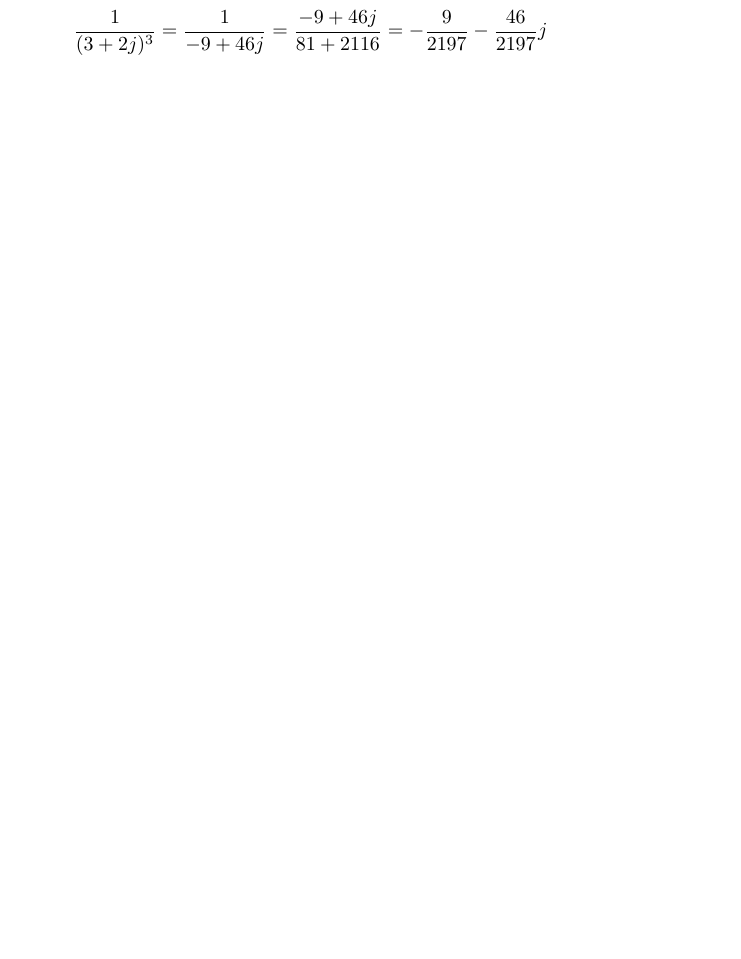
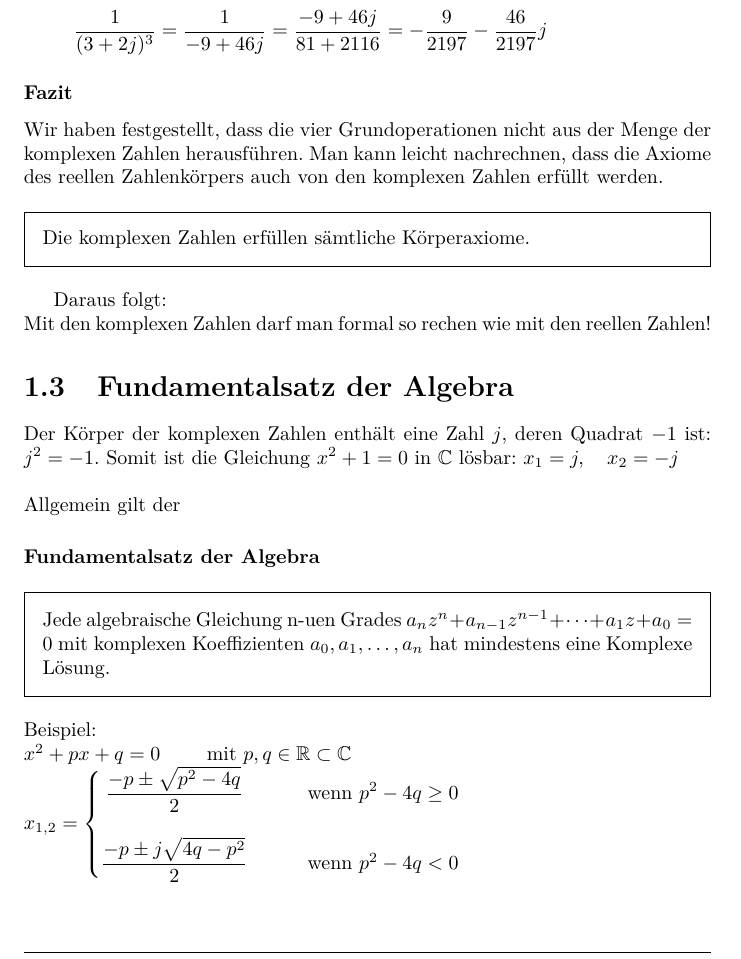
Before and after one commit to daniw/script_ma_phy_1, a LaTeX book (script_ma_phy_1_main.tex, which reads complex.tex): part of page 9 of 9, cut so that both start at the same text, the shorter picture padded with empty space. Compiled offline with pdfLaTeX.

Commit message:
Fundamentalsatz der Algebra

```diff
--- a/complex.tex
+++ b/complex.tex
@@ -86,3 +86,25 @@ Beispiele: \\
 \[ \frac{3 - 4 j}{1 + 2 j} = \frac{(3 - 4 j)(1 - 2 j)}{1 - (2 j)^2} = \frac{-5 -10}{5} = -1 -2 j \]
 \[ (3 + 2 j)^{-3} = \frac{1}{(3 + 2 j)^3}; \quad (3 + 2 j)^3 = 27 + 54 j - 36 - 8 j = -9 + 46 j \]
 \[ \frac{1}{(3 + 2 j)^3} = \frac{1}{-9 + 46 j} = \frac{-9 + 46 j}{81 + 2116} = -\frac{9}{2197} - \frac{46}{2197} j \]
+
+\subsubsection{Fazit}
+Wir haben festgestellt, dass die vier Grundoperationen nicht aus der Menge der komplexen Zahlen herausführen. Man kann leicht nachrechnen, dass die Axiome des reellen Zahlenkörpers auch von den komplexen Zahlen erfüllt werden.
+\begin{framed}\noindent
+  Die komplexen Zahlen erfüllen sämtliche Körperaxiome.
+\end{framed}
+Daraus folgt: \\
+Mit den komplexen Zahlen darf man formal so rechen wie mit den reellen Zahlen!
+
+\section{Fundamentalsatz der Algebra}
+Der Körper der komplexen Zahlen enthält eine Zahl $j$, deren Quadrat $-1$ ist: $j^2 = -1$. Somit ist die Gleichung $x^2 + 1 = 0$ in $\mathbb{C}$ lösbar: $x_1 = j, \quad x_2 = -j$\\\\
+Allgemein gilt der
+\subsubsection{Fundamentalsatz der Algebra}
+\begin{framed}\noindent
+  Jede algebraische Gleichung n-uen Grades $a_n z^n + a_{n-1} z^{n-1} + \dots + a_1 z + a_0 = 0$ mit komplexen Koeffizienten $a_0, a_1, \dots, a_n$ hat mindestens eine Komplexe Lösung.
+\end{framed}
+Beispiel: \\
+$x^2 + px + q = 0 \qquad \text{ mit }p, q \in \mathbb{R} \subset \mathbb{C}$\\
+$x_{1, 2} = \left\{ \begin{matrix}
+  \dfrac{-p \pm \sqrt{p^2 - 4 q}}{2} \qquad & \text{wenn } p^2 - 4 q \geq 0\\\\
+  \dfrac{-p \pm j \sqrt{4 q - p^2}}{2} \qquad & \text{wenn } p^2 - 4 q < 0
+\end{matrix} \right.$
```
